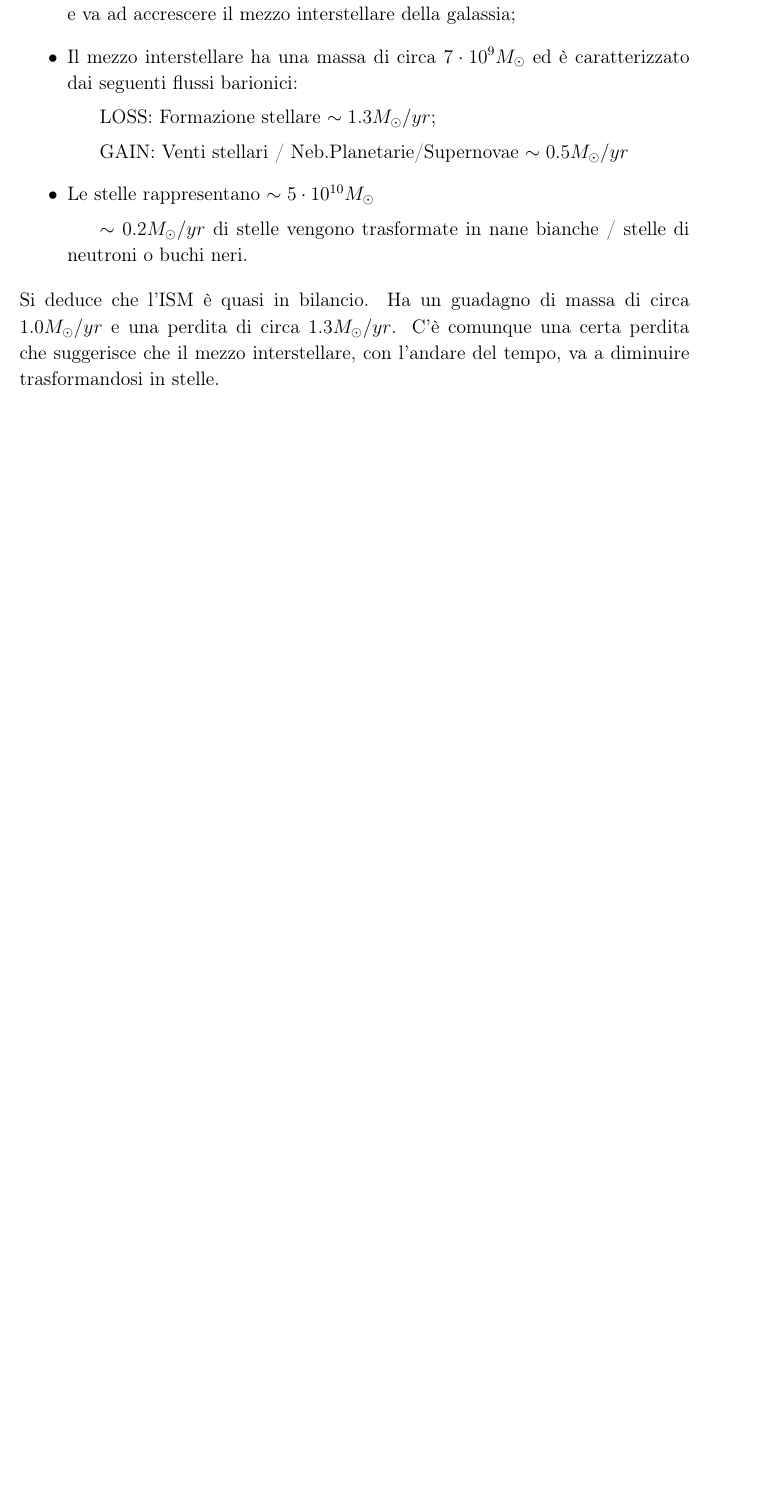
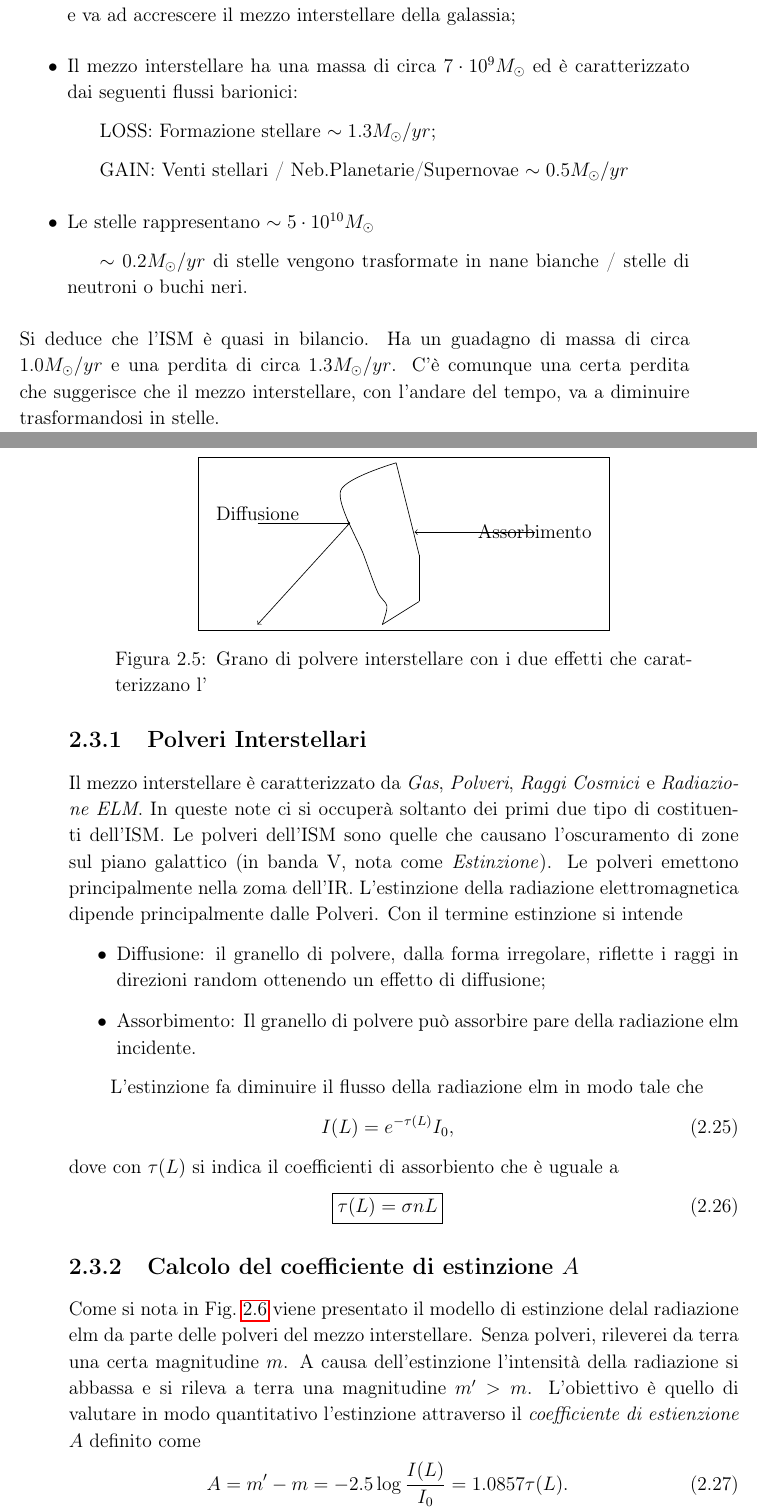
Before and after one commit to algebrato/Astro2, a LaTeX book (Astronomia_2.tex, which reads capitolo2.tex): part of page 15 of 15 before the commit and two parts of pages 15 and 16 of 19 after it, the two joined at a grey line, cut so that both start at the same text, the shorter picture padded with empty space. Compiled offline with pdfLaTeX.

Commit message:
Polvere insterstellare
-> Effetti di estinzione
-> A(\lambda)
-> Determinare le quantita` miscroscopiche

```diff
--- a/capitolo2.tex
+++ b/capitolo2.tex
@@ -264,3 +264,40 @@ Questo implica il fatto che la Via Lattea \`e un'attiva Fucina di nuove stelle.
 				\subitem $\sim 0.2 M_{\odot}/yr$ di stelle vengono trasformate in nane bianche / stelle di neutroni o buchi neri.
 \end{itemize}
 Si deduce che l'ISM \`e quasi in bilancio. Ha un guadagno di massa di circa $1.0 M_{\odot}/yr$ e una perdita di circa $1.3 M_{\odot}/yr$. C'\`e comunque una certa perdita che suggerisce che il mezzo interstellare, con l'andare del tempo, va a diminuire trasformandosi in stelle.
+\subsection{Polveri Interstellari}
+Il mezzo interstellare \`e caratterizzato da \emph{Gas}, \emph{Polveri}, \emph{Raggi Cosmici} e \emph{Radiazione ELM}. In queste note ci si occuper\`a soltanto dei primi due tipo di costituenti dell'ISM. Le polveri dell'ISM sono quelle che causano l'oscuramento di zone sul piano galattico (in banda V, nota come \emph{Estinzione}). Le polveri emettono principalmente nella zoma dell'IR. L'estinzione della radiazione elettromagnetica dipende principalmente dalle Polveri. Con il termine estinzione si intende
+\begin{itemize}
+		\item Diffusione: il granello di polvere, dalla forma irregolare, riflette i raggi in direzioni random ottenendo un effetto di diffusione;
+		\item Assorbimento: Il granello di polvere pu\`o assorbire pare della radiazione elm incidente.
+\end{itemize}
+
+\begin{figure}
+		\centering
+		\fbox{
+		\begin{tikzpicture}
+
+				\draw[] plot [smooth] coordinates {(3.2,0.5) (3.3,0.9) (3.1,1.2) (2.8, 2) (2.3,3.4) (3.5,4)};
+				\draw[] (3.5,4) -- (4,2);
+				\draw[] (4,2) -- (4,1);
+				\draw[] (4,1) -- (3.2,0.5);
+				\draw[->] (0.5,2.7) -- (2.5,2.7);
+				\draw[->] (2.5,2.7) -- (0.5,0.5);
+				\node[] at (0.5,2.9) {Diffusione};
+
+				\draw[->] (6.5,2.5) -- (3.9,2.5);
+				\node[] at (6.5,2.5) {Assorbimento};
+		\end{tikzpicture}
+		}
+		\caption{Grano di polvere interstellare con i due effetti che caratterizzano l'}
+\end{figure}
+L'estinzione fa diminuire il flusso della radiazione elm in modo tale che
+\newl{
+		I(L)=e^{-\tau(L)} I_{0},
+}
+dove con $\tau(L)$ si indica il coefficienti di assorbiento che \`e uguale a
+\newl{
+		\boxed{
+				\tau(L) = \sigma n L
+		}
+}
+\subsection{Calcolo del coefficiente di estinzione $A$}
@@ -266,0 +331,4 @@ Si deduce che l'ISM \`e quasi in bilancio. Ha un guadagno di massa di circa $1.0
+		\label{Esti}
+\end{figure}
+Come si nota in Fig.~\ref{Esti} viene presentato il modello di estinzione delal radiazione elm da parte delle polveri del mezzo interstellare. Senza polveri, rileverei da terra una certa magnitudine $m$. A causa dell'estinzione l'intensit\`a della radiazione si abbassa e si rileva a terra una magnitudine $m'>m$. L'obiettivo \`e quello di valutare in modo quantitativo l'estinzione attraverso il \emph{coefficiente di estienzione} $A$ definito come
+\newl{A = m'-m = - 2.5 \log \frac{I(L)}{I_{0}} = 1.0857 \tau(L).}
```
Also changed, not shown: Estinzione.jpg (added), capitolo2.tex (68 more changed lines).
